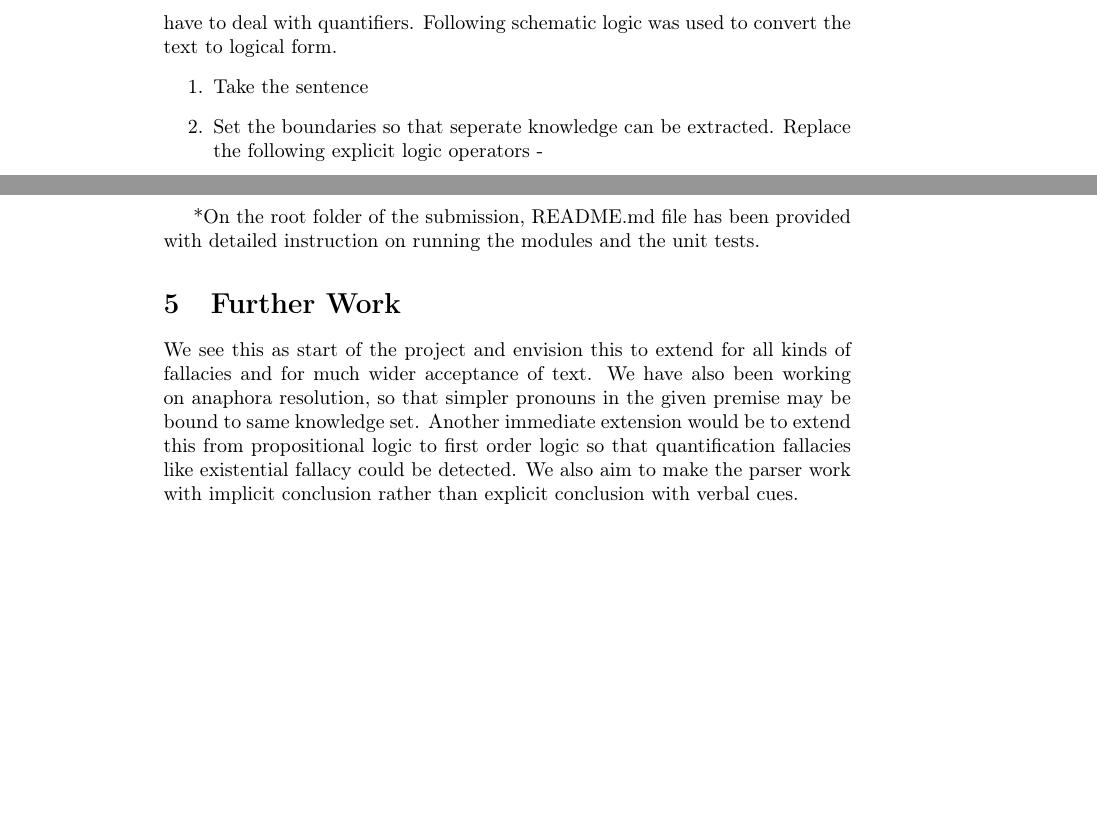
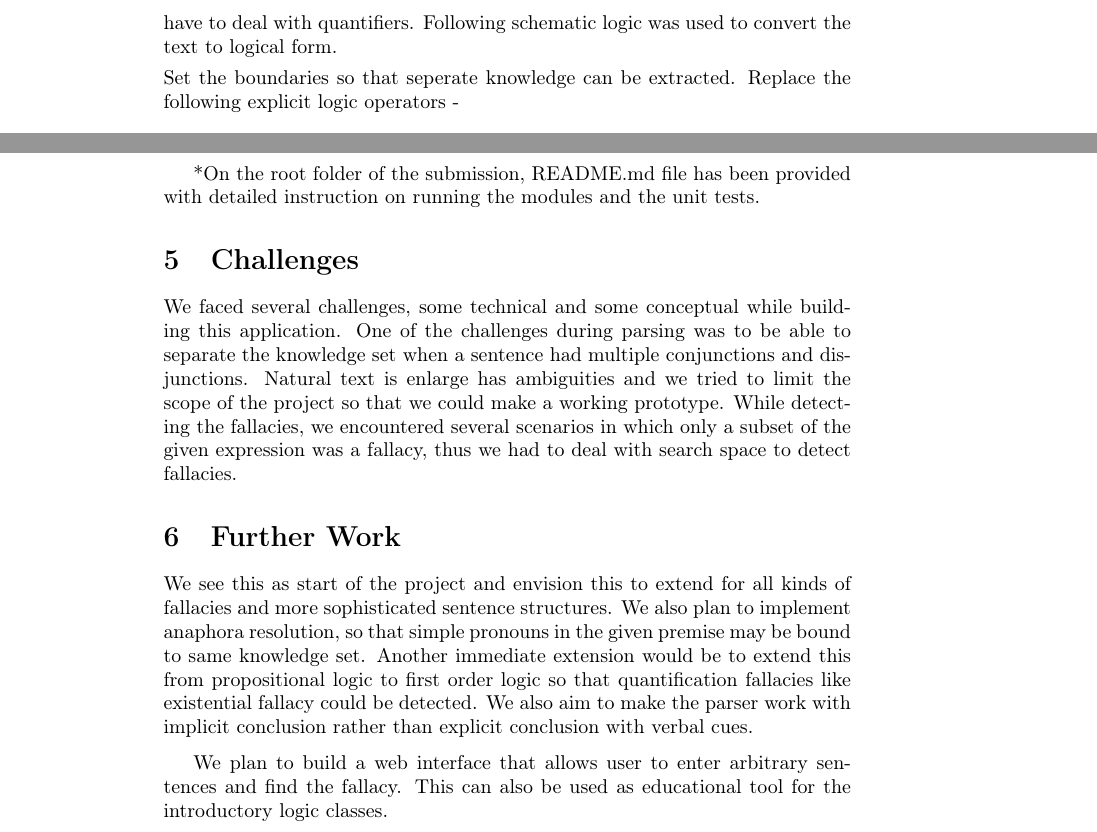
Before and after one commit to amsa/fallacy-hunter, a LaTeX document (report/report.tex): two parts of pages 2 and 5 of 5, joined at a grey line, cut so that both start at the same text, the shorter picture padded with empty space. Compiled offline with pdfLaTeX.

Commit message:
changes suggestd by Amin

```diff
--- a/report/report.tex
+++ b/report/report.tex
@@ -75,8 +75,6 @@ the modifiers. As mentioned earlier in Abstract, we decided to focus
 only on propositional fallacies, thus we did not have to deal with
 quantifiers. Following schematic logic was used to convert the text
 to logical form.
-\begin{enumerate}
-\item Take the sentence
 \item Set the boundaries so that seperate knowledge can be extracted. Replace
 the following explicit logic operators -
 
@@ -267,15 +265,21 @@ the fallacy.\tabularnewline
 {*}On the root folder of the submission, README.md file has been provided
 with detailed instruction on running the modules and the unit tests.
 
+\section{Challenges}
+We faced several challenges, some technical and some conceptual while building this application. One of the challenges during parsing was to be able to separate the knowledge set when a sentence had multiple conjunctions and disjunctions. Natural text is enlarge has ambiguities and we tried to limit the scope of the project so that we could make a working prototype. While detecting the fallacies, we encountered several scenarios in which only a subset of the given expression was a fallacy, thus we had to deal with search space to detect fallacies.
 
 \section{Further Work}
 
 We see this as start of the project and envision this to extend for
-all kinds of fallacies and for much wider acceptance of text. We have
-also been working on anaphora resolution, so that simpler pronouns
+all kinds of fallacies and more sophisticated sentence structures. We
+also plan to implement anaphora resolution, so that simple pronouns
 in the given premise may be bound to same knowledge set. Another immediate
 extension would be to extend this from propositional logic to first
 order logic so that quantification fallacies like existential fallacy
 could be detected. We also aim to make the parser work with implicit
 conclusion rather than explicit conclusion with verbal cues.
+
+\medskip{}
+We plan to build a web interface that allows user to enter arbitrary sentences and find the fallacy. This can also be used as educational tool for the introductory logic classes.
+
 \end{document}
```
Also changed, not shown: report/report.pdf.
